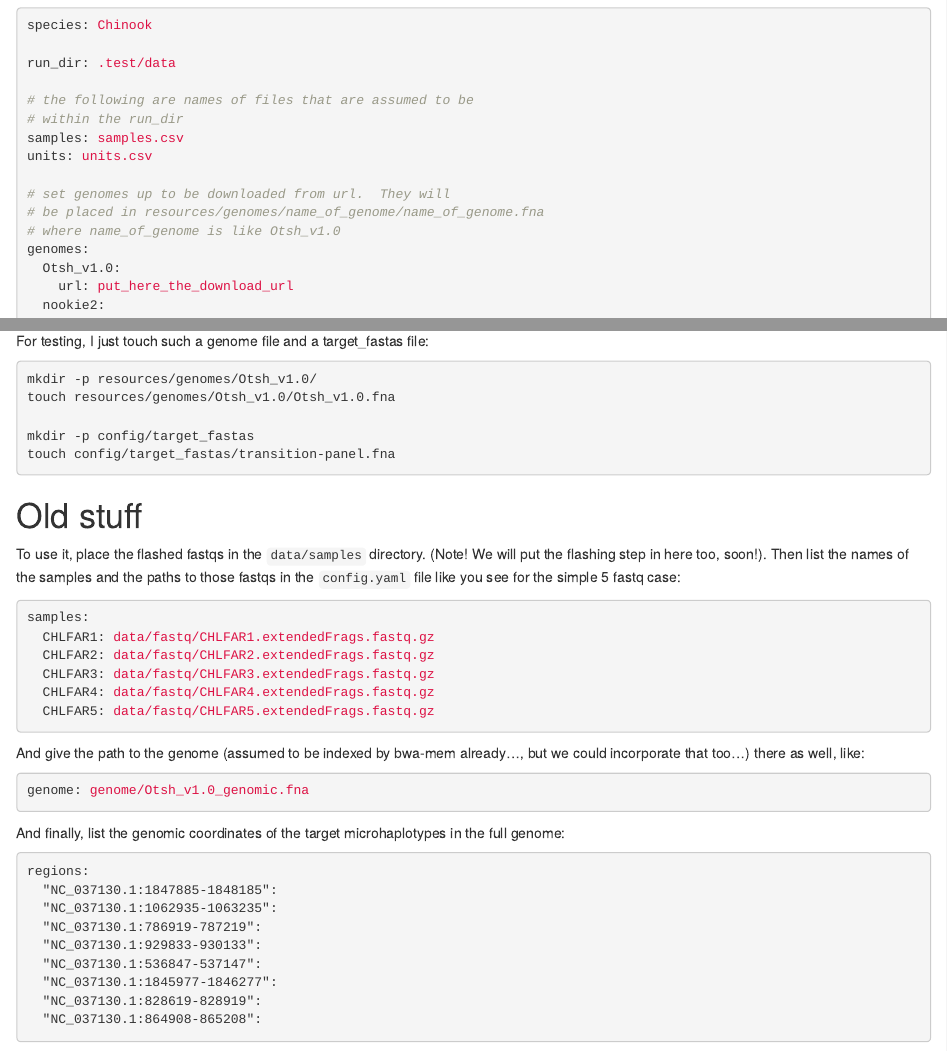
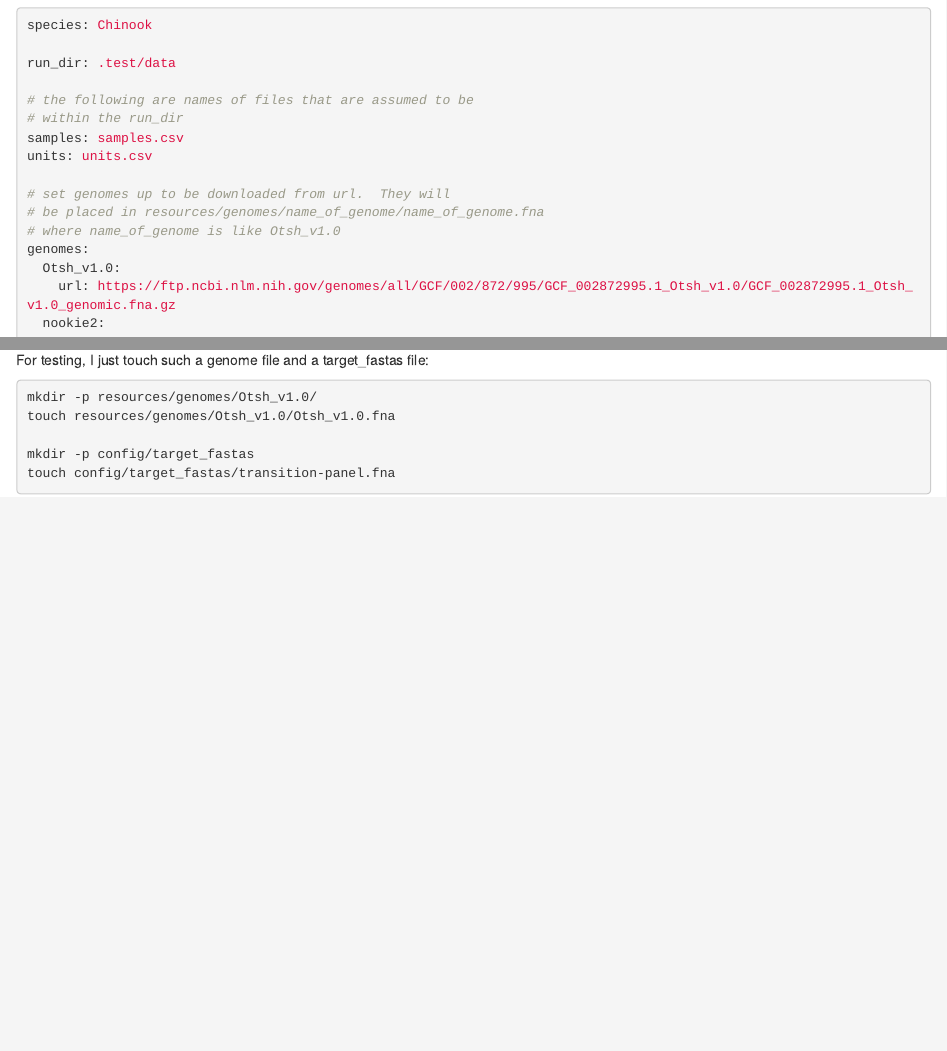
Before and after one commit to eriqande/mega-simple-microhap-snakeflow, an R Markdown document (README.Rmd): the page in a window 1100 px wide, from 2080 px down before the commit and from 2060 px down after it, so that both start at the same text, and a second part further down, joined at a grey line. Rendered offline with R 4.5, knitr and Pandoc, with nearby package versions.

Commit message:
Clean up a few things.

````diff
--- a/README.Rmd
+++ b/README.Rmd
@@ -392,37 +392,3 @@ touch resources/genomes/Otsh_v1.0/Otsh_v1.0.fna
 mkdir -p config/target_fastas
 touch config/target_fastas/transition-panel.fna
 ```
-# Old stuff
-
-To use it, place the flashed fastqs in the `data/samples` directory.
-(Note! We will put the flashing step in here too, soon!).
-Then list the names of the samples and the paths to those fastqs in
-the `config.yaml` file like you see for the simple 5 fastq case:
-```yaml
-samples:
-  CHLFAR1: data/fastq/CHLFAR1.extendedFrags.fastq.gz
-  CHLFAR2: data/fastq/CHLFAR2.extendedFrags.fastq.gz
-  CHLFAR3: data/fastq/CHLFAR3.extendedFrags.fastq.gz
-  CHLFAR4: data/fastq/CHLFAR4.extendedFrags.fastq.gz
-  CHLFAR5: data/fastq/CHLFAR5.extendedFrags.fastq.gz
-```
-
-And give the path to the genome (assumed to be indexed by bwa-mem already..., but
-we could incorporate that too...) there as well, like:
-```yaml
-genome: genome/Otsh_v1.0_genomic.fna
-```
-
-And finally, list the genomic coordinates of the target microhaplotypes
-in the full genome:
-```yaml
-regions:
-  "NC_037130.1:1847885-1848185":
-  "NC_037130.1:1062935-1063235":
-  "NC_037130.1:786919-787219":
-  "NC_037130.1:929833-930133":
-  "NC_037130.1:536847-537147":
-  "NC_037130.1:1845977-1846277":
-  "NC_037130.1:828619-828919":
-  "NC_037130.1:864908-865208":
-```
--- a/config/config.yaml
+++ b/config/config.yaml
@@ -12,7 +12,7 @@ units: units.csv
 # where name_of_genome is like Otsh_v1.0
 genomes:
   Otsh_v1.0:
-    url: put_here_the_download_url
+    url: https://ftp.ncbi.nlm.nih.gov/genomes/all/GCF/002/872/995/GCF_002872995.1_Otsh_v1.0/GCF_002872995.1_Otsh_v1.0_genomic.fna.gz
   nookie2:
     url: this_would_need_a_download_url_too
 
````
Also changed, not shown: 1 other file.
